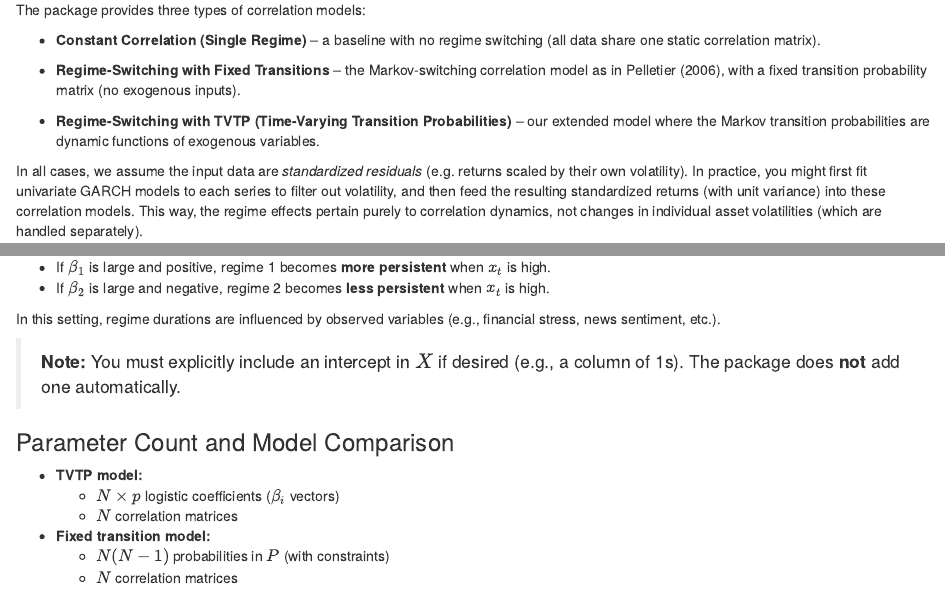
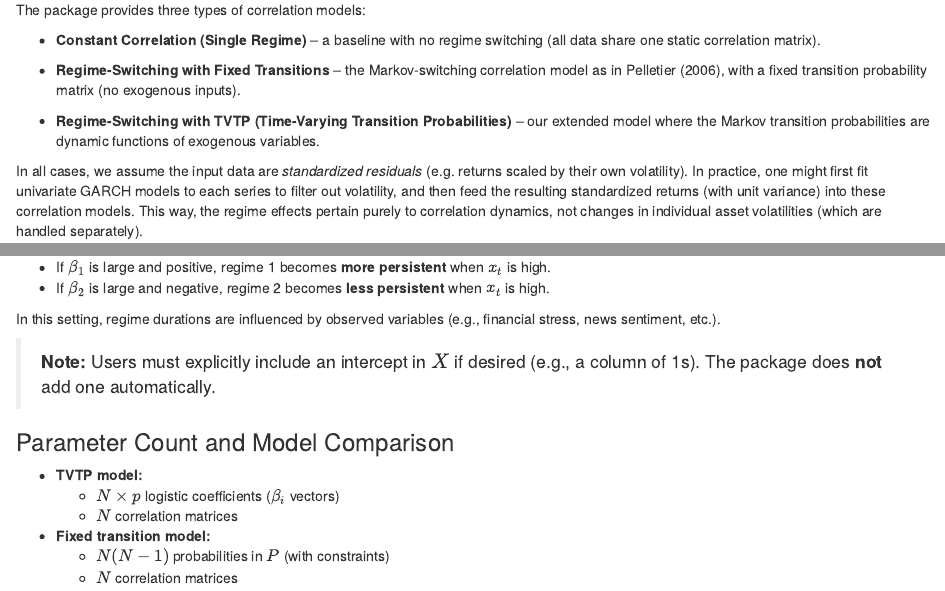
Before and after one commit to ArdiaD/RSDC, an R Markdown document (vignettes/RSDC-vignette.Rmd): the page in a window 1100 px wide, from 880 px down, and a second part further down, joined at a grey line. Rendered offline with R 4.5, knitr and Pandoc, with nearby package versions; drawn as R Markdown's standard HTML page in place of the format the file asks for; some code elsewhere in the file could not run offline.

Commit message:
vignette adjustments

```diff
--- a/vignettes/RSDC-vignette.Rmd
+++ b/vignettes/RSDC-vignette.Rmd
@@ -84,7 +84,7 @@ The package provides three types of correlation models:
     probabilities are dynamic functions of exogenous variables.
 
 In all cases, we assume the input data are *standardized residuals*
-(e.g. returns scaled by their own volatility). In practice, you might
+(e.g. returns scaled by their own volatility). In practice, one might
 first fit univariate GARCH models to each series to filter out
 volatility, and then feed the resulting standardized returns (with unit
 variance) into these correlation models. This way, the regime effects
@@ -352,7 +352,7 @@ $$
 In this setting, regime durations are influenced by observed variables
 (e.g., financial stress, news sentiment, etc.).
 
-> **Note:** You must explicitly include an intercept in $X$ if desired
+> **Note:** Users must explicitly include an intercept in $X$ if desired
 > (e.g., a column of 1s). The package does **not** add one
 > automatically.
 
```
Also changed, not shown: 1 other file.
